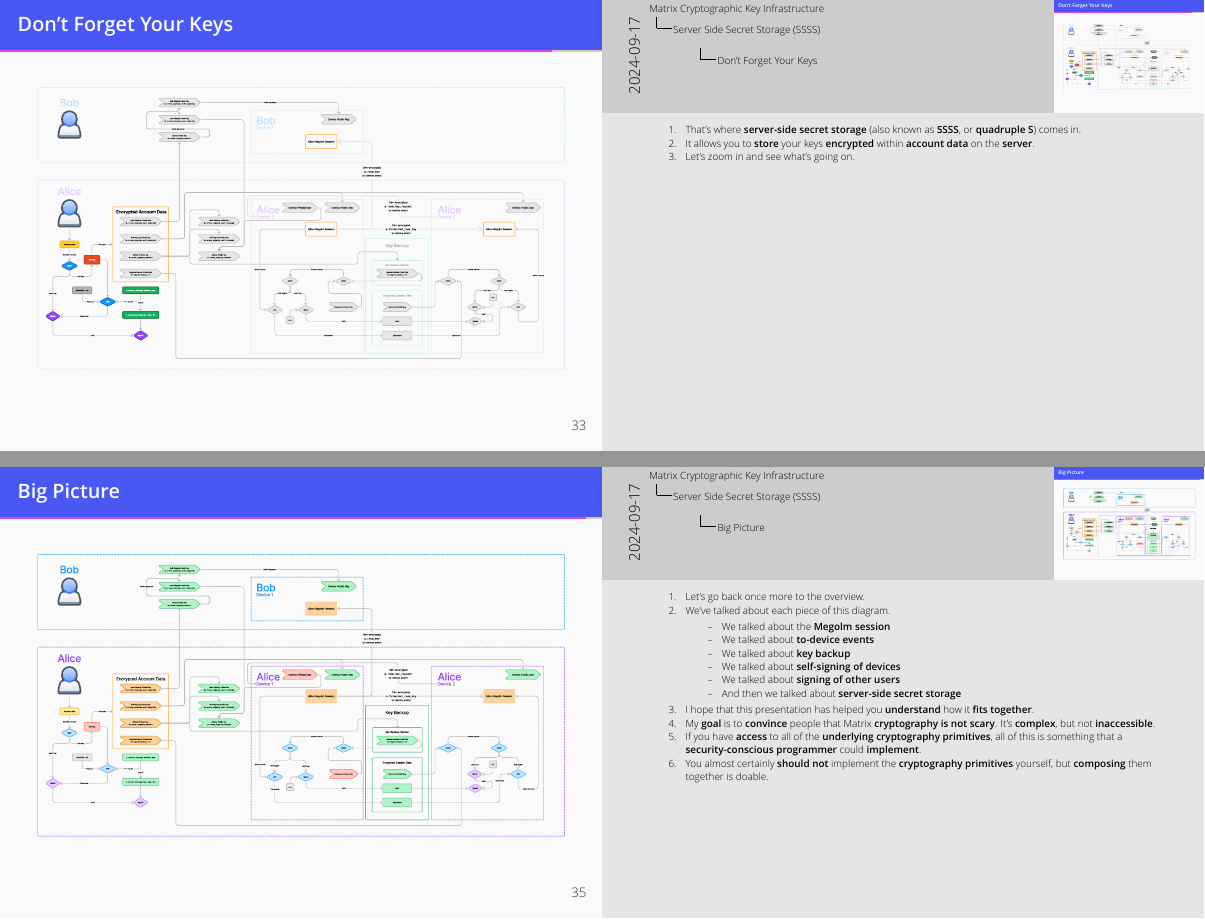
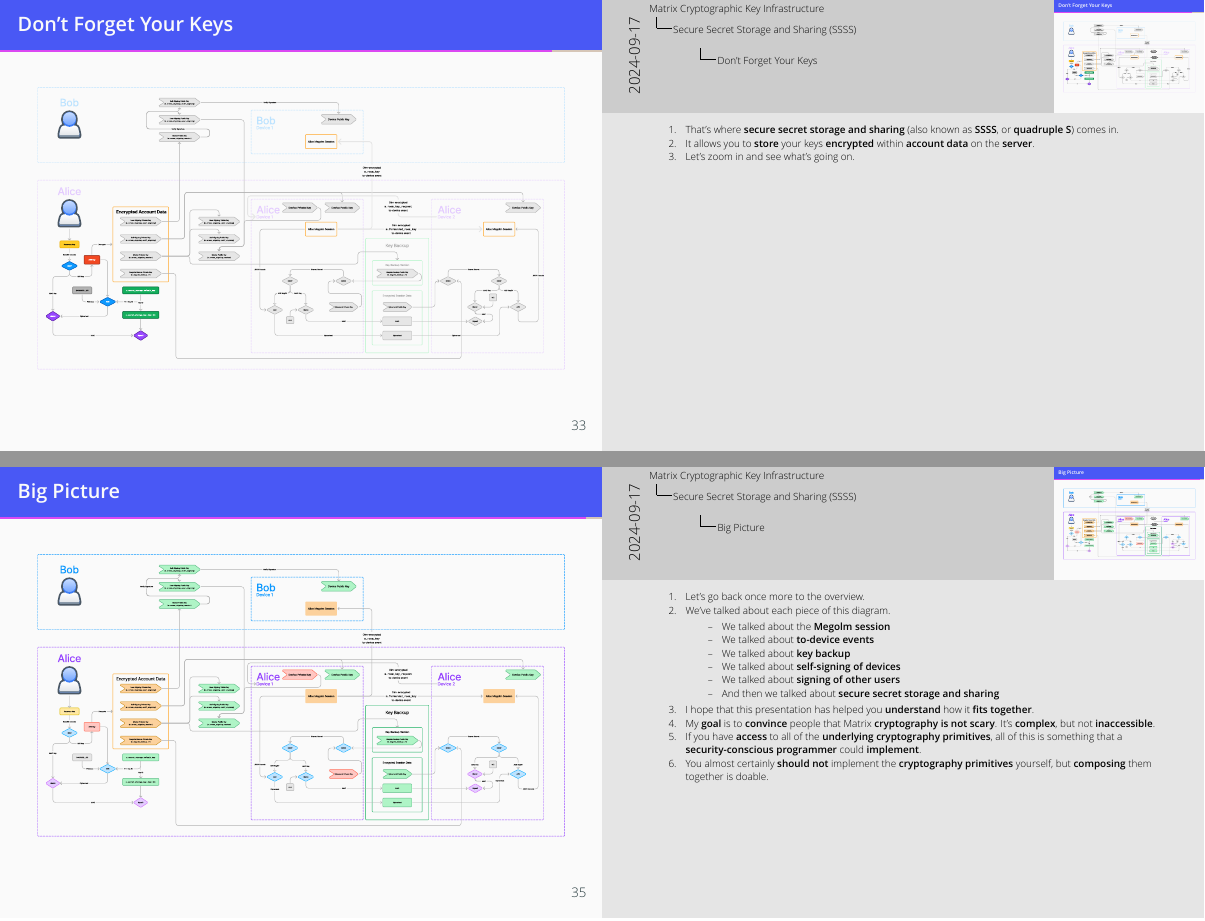
Before and after one commit to sumnerevans/matrix-cryptographic-key-infrastructure-presentation, LaTeX slides (matrix-cryptographic-key-infrastructure.tex): pages 47 and 49 of 50, joined at a grey line. Compiled offline with XeLaTeX.

Commit message:
fix SSSS acronym
Signed-off-by: Sumner Evans <sumner.evans@automattic.com>

```diff
--- a/matrix-cryptographic-key-infrastructure.tex
+++ b/matrix-cryptographic-key-infrastructure.tex
@@ -296,7 +296,7 @@
     }
 \end{frame}
 
-\begin{frame}{Big Picture: The Other Stuff: Server Side Secret Storage}
+\begin{frame}{Big Picture: The Other Stuff: Secure Secret Storage and Sharing}
     \includegraphics[width=\textwidth]{images/other-stuff-ssss}
 
     \note[item]{
@@ -969,7 +969,7 @@
     }
 \end{frame}
 
-\section{Server Side Secret Storage (SSSS)}
+\section{Secure Secret Storage and Sharing (SSSS)}
 \note{
     Wow, that's a lot of keys! Where are they stored?
 }
@@ -1011,7 +1011,7 @@
     \includegraphics[width=\textwidth]{images/other-stuff-ssss}
 
     \note[item]{
-        That's where \textbf{server-side secret storage} (also known as
+        That's where \textbf{secure secret storage and sharing} (also known as
         \textbf{SSSS}, or \textbf{quadruple S}) comes in.
     }
     \note[item]{
@@ -1067,7 +1067,8 @@
             \item We talked about \textbf{key backup}
             \item We talked about \textbf{self-signing of devices}
             \item We talked about \textbf{signing of other users}
-            \item And then we talked about \textbf{server-side secret storage}
+            \item And then we talked about \textbf{secure secret storage and
+                sharing}
         \end{itemize}
     }
     \note[item]{
```
